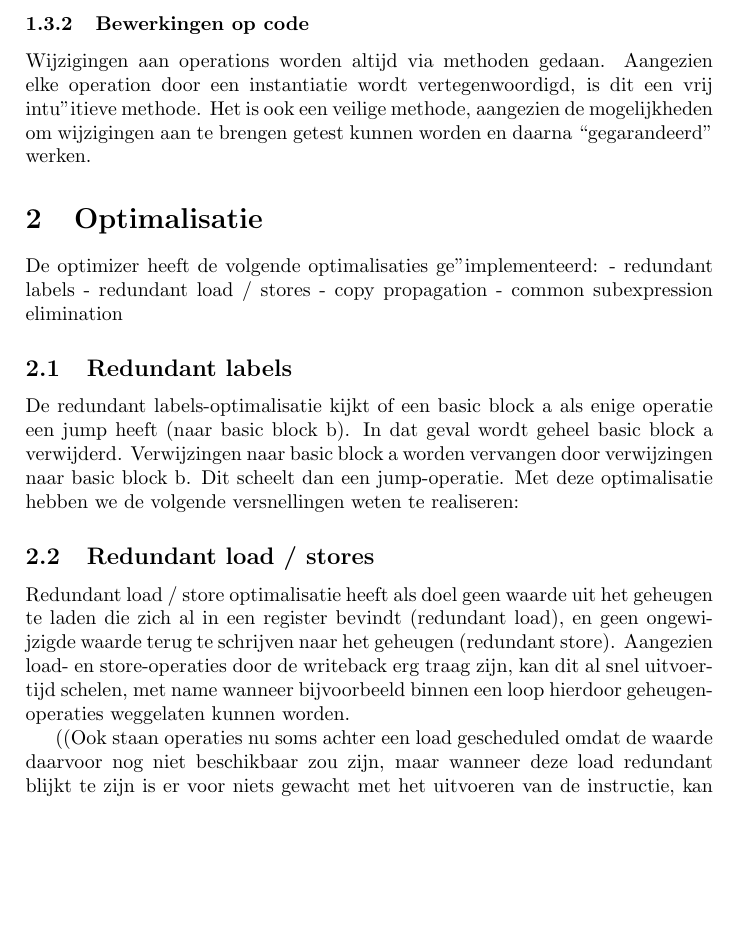
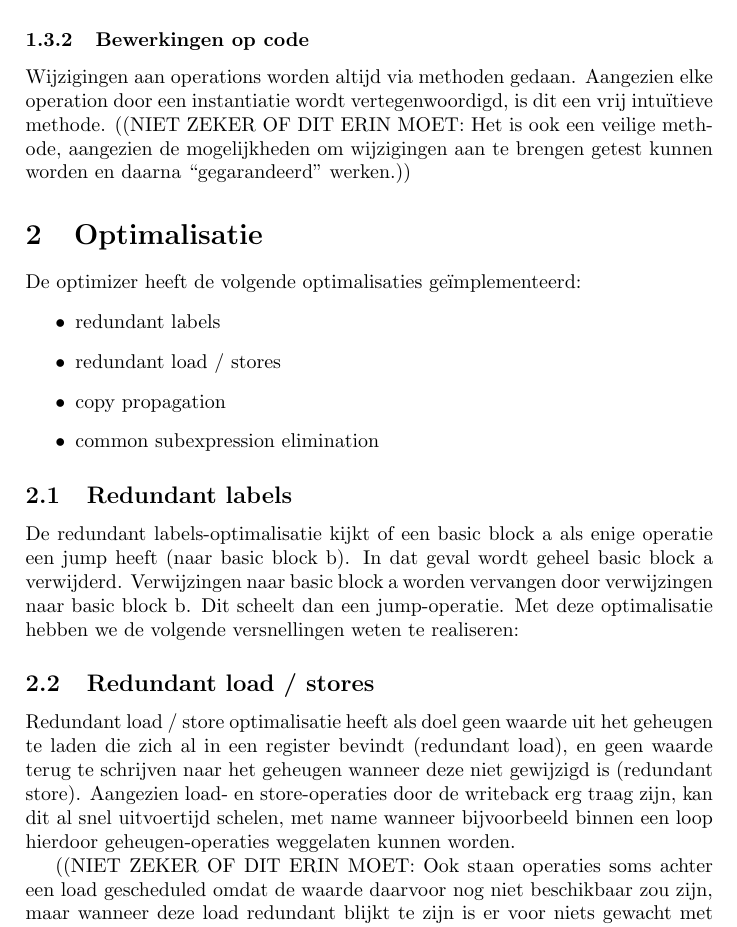
Before and after one commit to tkoptimizer/Assembly-code-optimizer, a LaTeX document (report.tex): part of page 2 of 3, cut so that both start at the same text, the shorter picture padded with empty space. Compiled offline with pdfLaTeX.

```diff
--- a/report.tex
+++ b/report.tex
@@ -57,16 +57,18 @@
 \subsubsection{Bewerkingen op code}
 Wijzigingen aan operations worden altijd via methoden gedaan. Aangezien elke
 operation door een instantiatie wordt vertegenwoordigd, is dit een vrij
-intu"itieve methode. Het is ook een veilige methode, aangezien de mogelijkheden
-om wijzigingen aan te brengen getest kunnen worden en daarna ``gegarandeerd''
-werken.
+intu\"itieve methode. ((NIET ZEKER OF DIT ERIN MOET: Het is ook een veilige
+methode, aangezien de mogelijkheden om wijzigingen aan te brengen getest kunnen
+worden en daarna ``gegarandeerd'' werken.))
 
 \section{Optimalisatie}
-De optimizer heeft de volgende optimalisaties ge"implementeerd:
-- redundant labels
-- redundant load / stores
-- copy propagation
-- common subexpression elimination
+De optimizer heeft de volgende optimalisaties ge\"implementeerd:
+\begin{itemize}
+\item redundant labels
+\item redundant load / stores
+\item copy propagation
+\item common subexpression elimination
+\end{itemize}
 
 \subsection{Redundant labels}
 De redundant labels-optimalisatie kijkt of een basic block a als enige
@@ -78,13 +80,13 @@
 
 \subsection{Redundant load / stores}
 Redundant load / store optimalisatie heeft als doel geen waarde uit het
-geheugen te laden die zich al in een register bevindt (redundant load), en
-geen ongewijzigde waarde terug te schrijven naar het geheugen (redundant
-store). Aangezien load- en store-operaties door de writeback erg traag
-zijn, kan dit al snel uitvoertijd schelen, met name wanneer bijvoorbeeld
+geheugen te laden die zich al in een register bevindt (redundant load), en geen
+waarde terug te schrijven naar het geheugen wanneer deze niet gewijzigd is
+(redundant store). Aangezien load- en store-operaties door de writeback erg
+traag zijn, kan dit al snel uitvoertijd schelen, met name wanneer bijvoorbeeld
 binnen een loop hierdoor geheugen-operaties weggelaten kunnen worden.
 
-((Ook staan operaties nu soms achter een load
+((NIET ZEKER OF DIT ERIN MOET: Ook staan operaties soms achter een load
 gescheduled omdat de waarde daarvoor nog niet beschikbaar zou zijn, maar
 wanneer deze load redundant blijkt te zijn is er voor niets gewacht met het
 uitvoeren van de instructie, kan de instructie verplaatst worden en daarmee
```
Also changed, not shown: report.tex (4 more changed lines), 1 other file.
